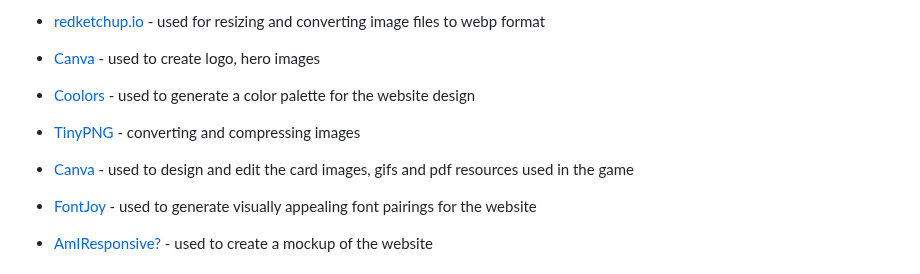
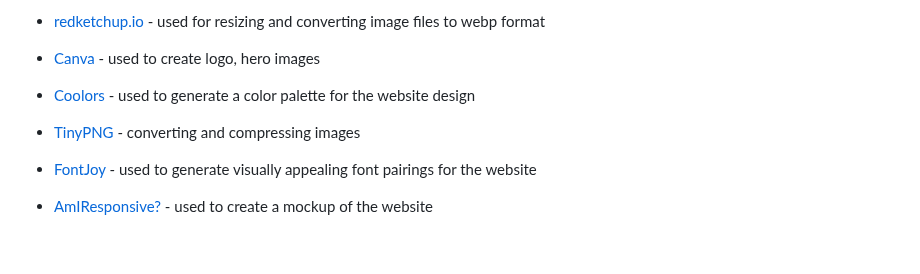
Before and after one commit to YemsAla/FemHealthTogether, a Markdown page: README.md, the part around the change. GitHub-like rendering; blank space fills up the shorter version.

Commit message:
Delete repetition of Canva ref

```diff
--- a/README.md
+++ b/README.md
@@ -153,7 +153,6 @@ These evolved slightly throughout the planning phase.  The first draft can be vi
 - [Canva](https://www.canva.com/) - used to create logo, hero images
 - [Coolors](https://coolors.co/) - used to generate a color palette for the website design
 - [TinyPNG](https://tinypng.com/) - converting and compressing images
-- [Canva](https://www.canva.com/) - used to design and edit the card images, gifs and pdf resources used in the game
 - [FontJoy](https://fontjoy.com/) - used to generate visually appealing font pairings for  the website
 - [AmIResponsive?](https://ui.dev/amiresponsive?url=https://tarahwaters.github.io/milestone-project2/) - used to create a mockup of the website
 
```
